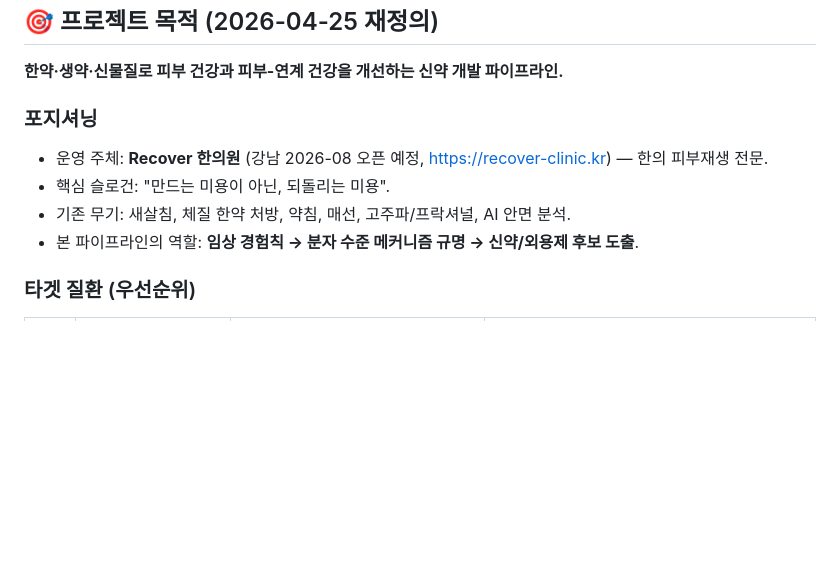
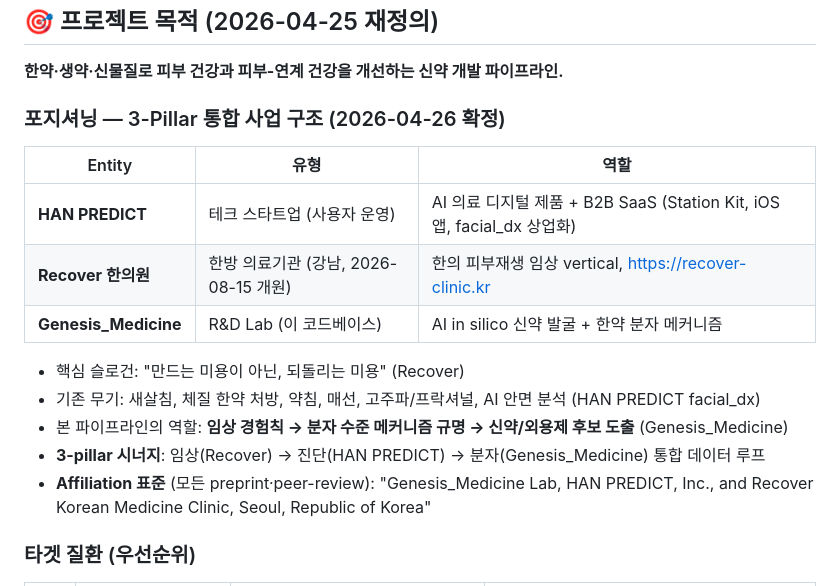
Before and after one commit to crazat/genesis_medicine, a Markdown page: CLAUDE.md, the part around the change. Rendered like a GitHub page; blank space fills up the shorter version.

```diff
--- a/CLAUDE.md
+++ b/CLAUDE.md
@@ -9,11 +9,19 @@
 
 **한약·생약·신물질로 피부 건강과 피부-연계 건강을 개선하는 신약 개발 파이프라인.**
 
-### 포지셔닝
-- 운영 주체: **Recover 한의원** (강남 2026-08 오픈 예정, <https://recover-clinic.kr>) — 한의 피부재생 전문.
-- 핵심 슬로건: "만드는 미용이 아닌, 되돌리는 미용".
-- 기존 무기: 새살침, 체질 한약 처방, 약침, 매선, 고주파/프락셔널, AI 안면 분석.
-- 본 파이프라인의 역할: **임상 경험칙 → 분자 수준 메커니즘 규명 → 신약/외용제 후보 도출**.
+### 포지셔닝 — 3-Pillar 통합 사업 구조 (2026-04-26 확정)
+
+| Entity | 유형 | 역할 |
+|---|---|---|
+| **HAN PREDICT** | 테크 스타트업 (사용자 운영) | AI 의료 디지털 제품 + B2B SaaS (Station Kit, iOS 앱, facial_dx 상업화) |
+| **Recover 한의원** | 한방 의료기관 (강남, 2026-08-15 개원) | 한의 피부재생 임상 vertical, <https://recover-clinic.kr> |
+| **Genesis_Medicine** | R&D Lab (이 코드베이스) | AI in silico 신약 발굴 + 한약 분자 메커니즘 |
+
+- 핵심 슬로건: "만드는 미용이 아닌, 되돌리는 미용" (Recover)
+- 기존 무기: 새살침, 체질 한약 처방, 약침, 매선, 고주파/프락셔널, AI 안면 분석 (HAN PREDICT facial_dx)
+- 본 파이프라인의 역할: **임상 경험칙 → 분자 수준 메커니즘 규명 → 신약/외용제 후보 도출** (Genesis_Medicine)
+- **3-pillar 시너지**: 임상(Recover) → 진단(HAN PREDICT) → 분자(Genesis_Medicine) 통합 데이터 루프
+- **Affiliation 표준** (모든 preprint·peer-review): "Genesis_Medicine Lab, HAN PREDICT, Inc., and Recover Korean Medicine Clinic, Seoul, Republic of Korea"
 
 ### 타겟 질환 (우선순위)
 | 순위 | 질환 | 핵심 분자 타겟 | 대표 한약/천연물 |
```
Also changed, not shown: preprints/01_embelia_ribes_review/manuscript.md (+19 -6 lines).
